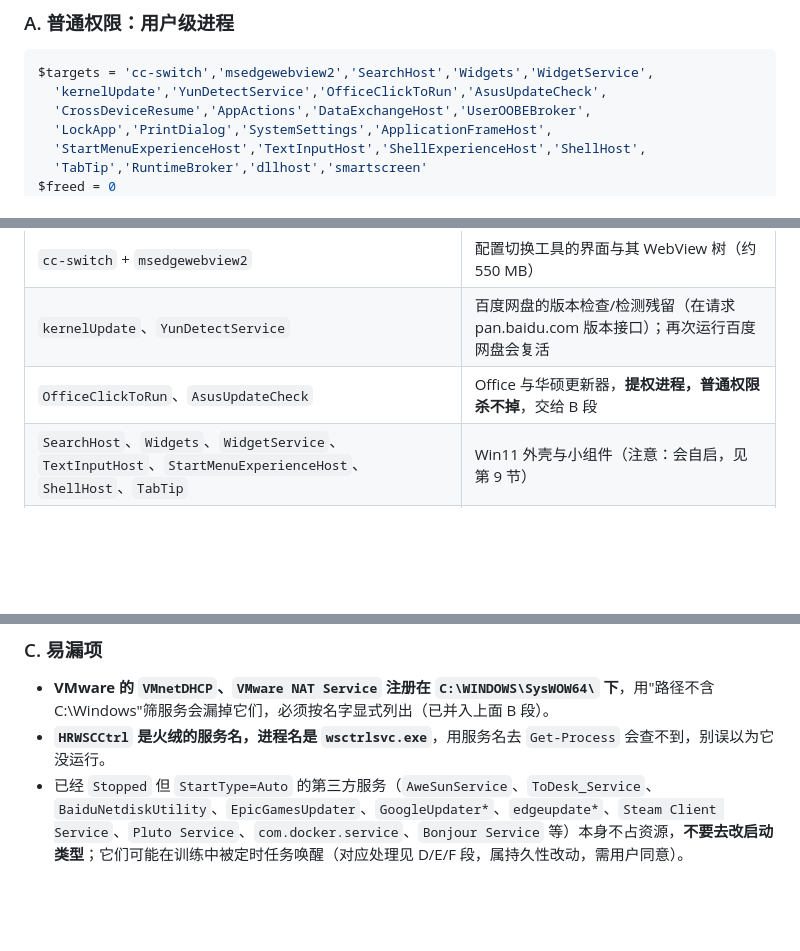
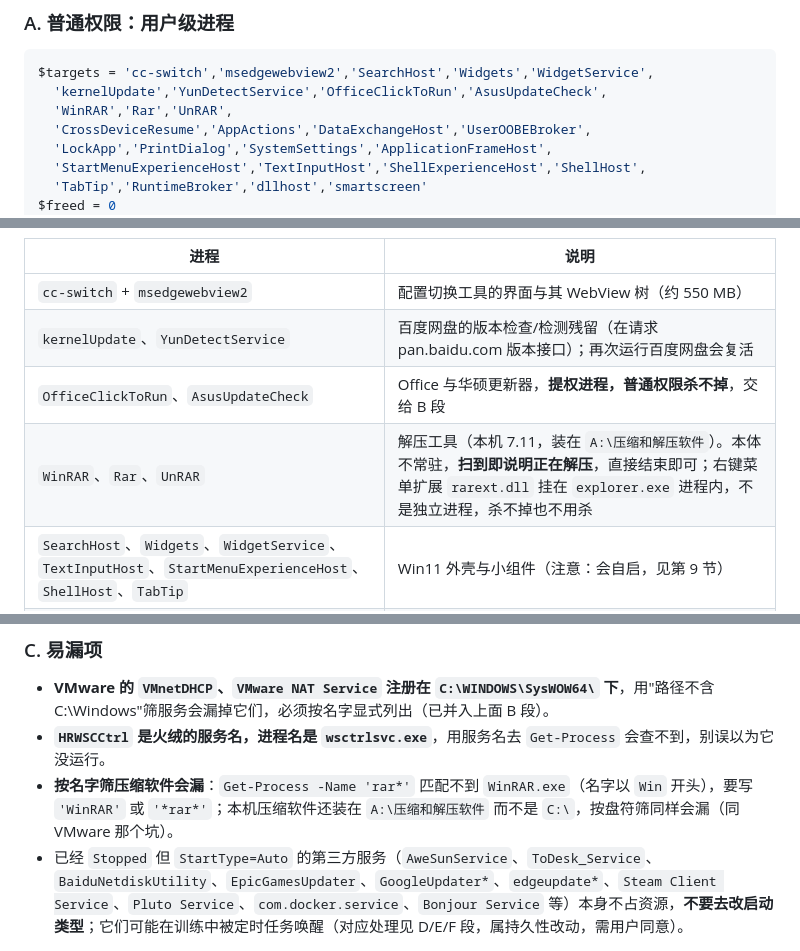
Before and after one commit to crazyzzpdt/AICOMP, a Markdown page: docs/训练前释放资源.md, 3 parts joined by grey strips. Rendered like a GitHub page; blank space fills up the shorter version.

Commit message:
补充 WinRAR 清理项与易漏说明

````diff
--- a/docs/训练前释放资源.md
+++ b/docs/训练前释放资源.md
@@ -38,6 +38,7 @@
 ```powershell
 $targets = 'cc-switch','msedgewebview2','SearchHost','Widgets','WidgetService',
   'kernelUpdate','YunDetectService','OfficeClickToRun','AsusUpdateCheck',
+  'WinRAR','Rar','UnRAR',
   'CrossDeviceResume','AppActions','DataExchangeHost','UserOOBEBroker',
   'LockApp','PrintDialog','SystemSettings','ApplicationFrameHost',
   'StartMenuExperienceHost','TextInputHost','ShellExperienceHost','ShellHost',
@@ -59,6 +60,7 @@ foreach ($name in $targets) {
 | `cc-switch` + `msedgewebview2` | 配置切换工具的界面与其 WebView 树（约 550 MB） |
 | `kernelUpdate`、`YunDetectService` | 百度网盘的版本检查/检测残留（在请求 pan.baidu.com 版本接口）；再次运行百度网盘会复活 |
 | `OfficeClickToRun`、`AsusUpdateCheck` | Office 与华硕更新器，**提权进程，普通权限杀不掉**，交给 B 段 |
+| `WinRAR`、`Rar`、`UnRAR` | 解压工具（本机 7.11，装在 `A:\压缩和解压软件`）。本体不常驻，**扫到即说明正在解压**，直接结束即可；右键菜单扩展 `rarext.dll` 挂在 `explorer.exe` 进程内，不是独立进程，杀不掉也不用杀 |
 | `SearchHost`、`Widgets`、`WidgetService`、`TextInputHost`、`StartMenuExperienceHost`、`ShellHost`、`TabTip` | Win11 外壳与小组件（注意：会自启，见第 9 节） |
 | `CrossDeviceResume`、`AppActions`、`DataExchangeHost`、`UserOOBEBroker` | 跨设备/AI 后台（约 148 MB） |
 | `LockApp`、`PrintDialog`、`SystemSettings`、`ApplicationFrameHost` | 锁屏、打印、设置等 UI 残留 |
@@ -115,6 +117,7 @@ if (Test-Path "$env:TEMP\stop_bg_services.log") { Get-Content "$env:TEMP\stop_bg
 
 - **VMware 的 `VMnetDHCP`、`VMware NAT Service` 注册在 `C:\WINDOWS\SysWOW64\` 下**，用"路径不含 C:\Windows"筛服务会漏掉它们，必须按名字显式列出（已并入上面 B 段）。
 - **`HRWSCCtrl` 是火绒的服务名，进程名是 `wsctrlsvc.exe`**，用服务名去 `Get-Process` 会查不到，别误以为它没运行。
+- **按名字筛压缩软件会漏**：`Get-Process -Name 'rar*'` 匹配不到 `WinRAR.exe`（名字以 `Win` 开头），要写 `'WinRAR'` 或 `'*rar*'`；本机压缩软件还装在 `A:\压缩和解压软件` 而不是 `C:\`，按盘符筛同样会漏（同 VMware 那个坑）。
 - 已经 `Stopped` 但 `StartType=Auto` 的第三方服务（`AweSunService`、`ToDesk_Service`、`BaiduNetdiskUtility`、`EpicGamesUpdater`、`GoogleUpdater*`、`edgeupdate*`、`Steam Client Service`、`Pluto Service`、`com.docker.service`、`Bonjour Service` 等）本身不占资源，**不要去改启动类型**；它们可能在训练中被定时任务唤醒（对应处理见 D/E/F 段，属持久性改动，需用户同意）。
 
 ### D. 提权：暂停 Windows 更新（防训练中途重启）
````
Also changed, not shown: other parts of docs/训练前释放资源.md (+2 -0 lines).
